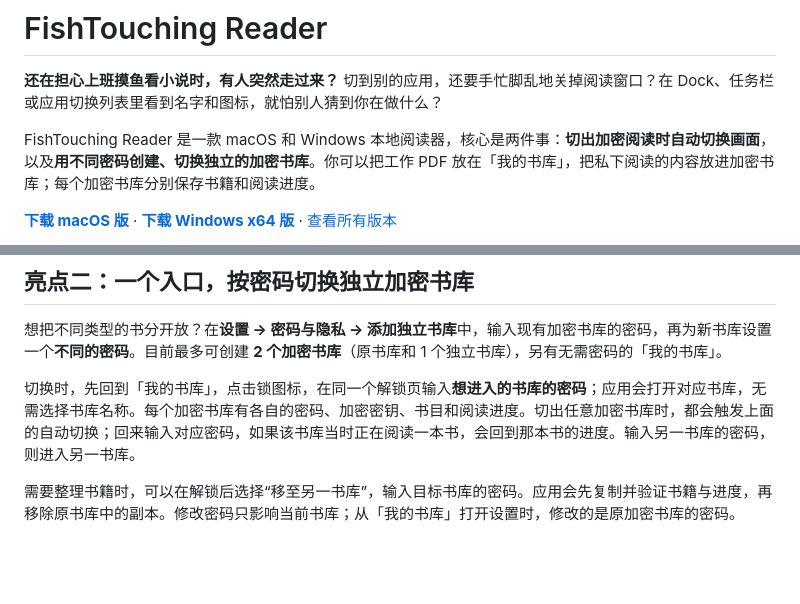
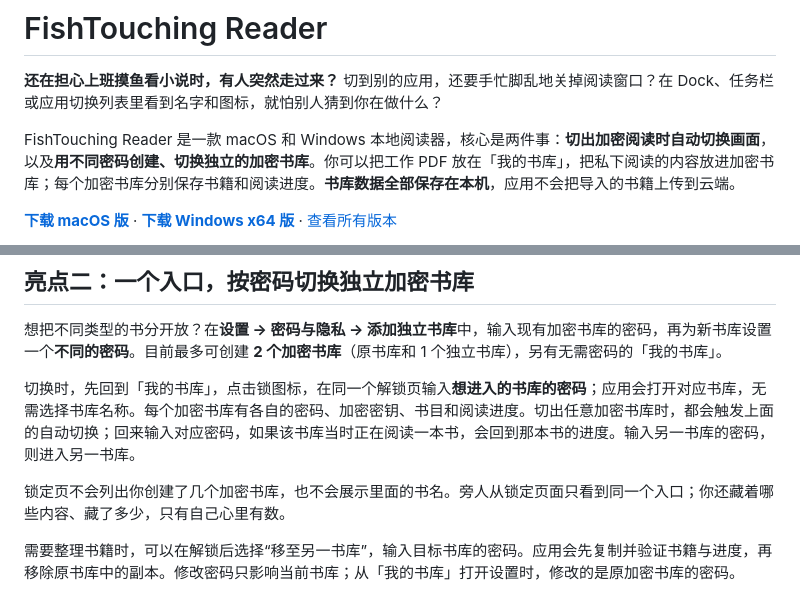
Before and after one commit to YouDiSN/fishtouching-reader, a Markdown page: README.md, 2 parts joined by grey strips. Rendered like a GitHub page; blank space fills up the shorter version.

Commit message:
docs: explain local storage and hidden libraries

```diff
--- a/README.md
+++ b/README.md
@@ -2,7 +2,7 @@
 
 **还在担心上班摸鱼看小说时，有人突然走过来？** 切到别的应用，还要手忙脚乱地关掉阅读窗口？在 Dock、任务栏或应用切换列表里看到名字和图标，就怕别人猜到你在做什么？
 
-FishTouching Reader 是一款 macOS 和 Windows 本地阅读器，核心是两件事：**切出加密阅读时自动切换画面**，以及**用不同密码创建、切换独立的加密书库**。你可以把工作 PDF 放在「我的书库」，把私下阅读的内容放进加密书库；每个加密书库分别保存书籍和阅读进度。
+FishTouching Reader 是一款 macOS 和 Windows 本地阅读器，核心是两件事：**切出加密阅读时自动切换画面**，以及**用不同密码创建、切换独立的加密书库**。你可以把工作 PDF 放在「我的书库」，把私下阅读的内容放进加密书库；每个加密书库分别保存书籍和阅读进度。**书库数据全部保存在本机**，应用不会把导入的书籍上传到云端。
 
 **[下载 macOS 版](https://github.com/YouDiSN/fishtouching-reader/releases/latest)** · **[下载 Windows x64 版](https://github.com/YouDiSN/fishtouching-reader/releases/latest)** · [查看所有版本](https://github.com/YouDiSN/fishtouching-reader/releases)
 
@@ -31,6 +31,8 @@ FishTouching Reader 是一款 macOS 和 Windows 本地阅读器，核心是两
 想把不同类型的书分开放？在**设置 → 密码与隐私 → 添加独立书库**中，输入现有加密书库的密码，再为新书库设置一个**不同的密码**。目前最多可创建 **2 个加密书库**（原书库和 1 个独立书库），另有无需密码的「我的书库」。
 
 切换时，先回到「我的书库」，点击锁图标，在同一个解锁页输入**想进入的书库的密码**；应用会打开对应书库，无需选择书库名称。每个加密书库有各自的密码、加密密钥、书目和阅读进度。切出任意加密书库时，都会触发上面的自动切换；回来输入对应密码，如果该书库当时正在阅读一本书，会回到那本书的进度。输入另一书库的密码，则进入另一书库。
+
+锁定页不会列出你创建了几个加密书库，也不会展示里面的书名。旁人从锁定页面只看到同一个入口；你还藏着哪些内容、藏了多少，只有自己心里有数。
 
 需要整理书籍时，可以在解锁后选择“移至另一书库”，输入目标书库的密码。应用会先复制并验证书籍与进度，再移除原书库中的副本。修改密码只影响当前书库；从「我的书库」打开设置时，修改的是原加密书库的密码。
 
```
